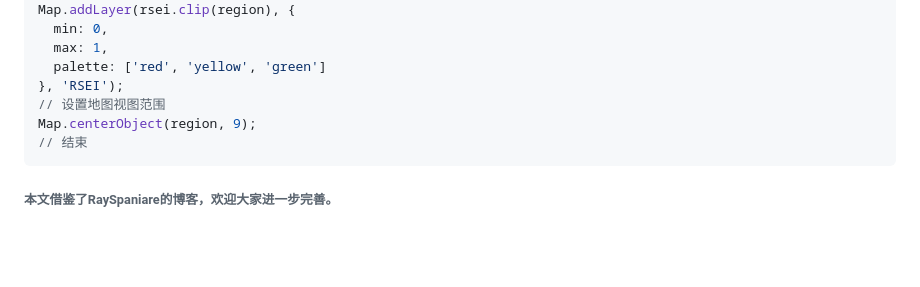
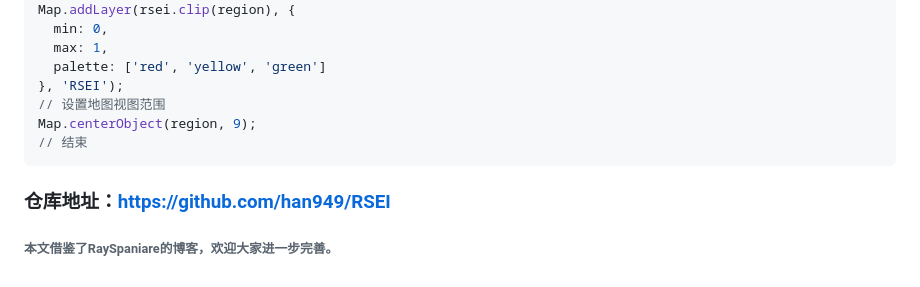
Before and after one commit to han949/RSEI, a Markdown page: README.md, the part around the change. Drawn GitHub-style; blank space fills up the shorter version.

````diff
--- a/README.md
+++ b/README.md
@@ -294,4 +294,5 @@ Map.addLayer(rsei.clip(region), {
 Map.centerObject(region, 9);
 // 结束
 ```
+### 仓库地址：https://github.com/han949/RSEI
 ###### 本文借鉴了RaySpaniare的博客，欢迎大家进一步完善。
````
